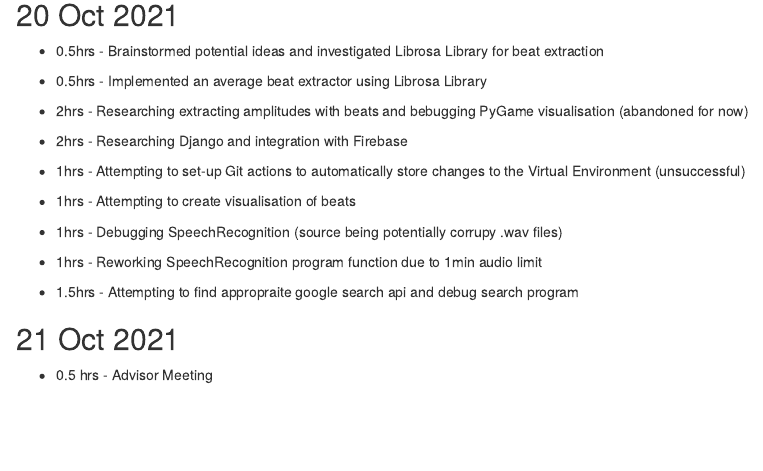
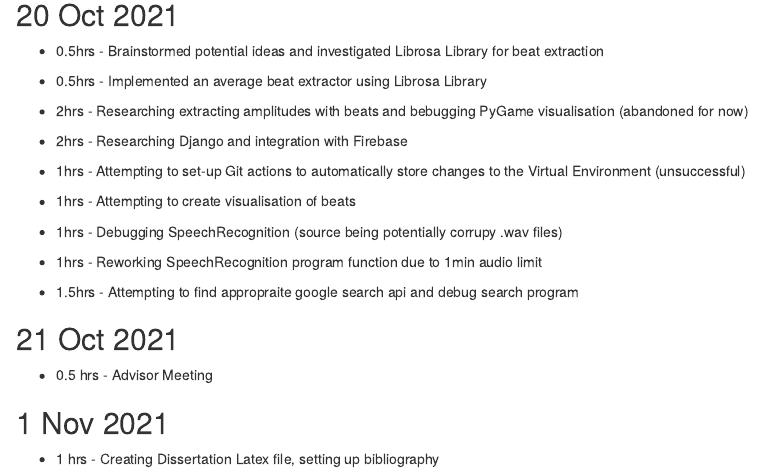
Before and after one commit to AndrewParker770/Automatic-Videography-of-Audio-Tracks-of-Songs, an R Markdown document (2389622p.rmd): the page in a window 1100 px wide, from 380 px down. Rendered offline with R 4.5, knitr and Pandoc, with nearby package versions.

Commit message:
Updated timelog

```diff
--- a/2389622p.rmd
+++ b/2389622p.rmd
@@ -38,3 +38,7 @@
 ## 21 Oct 2021
 
 * 0.5 hrs - Advisor Meeting
+
+## 1 Nov 2021
+
+* 1 hrs - Creating Dissertation Latex file, setting up bibliography
```
